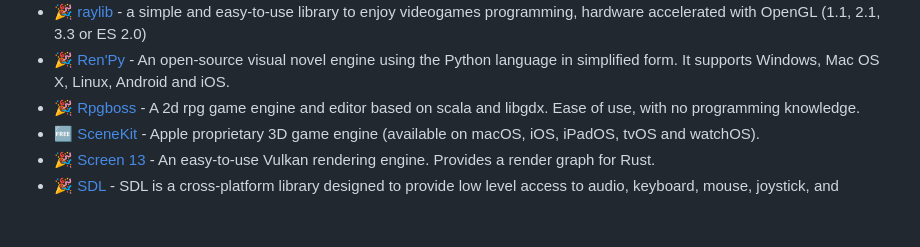
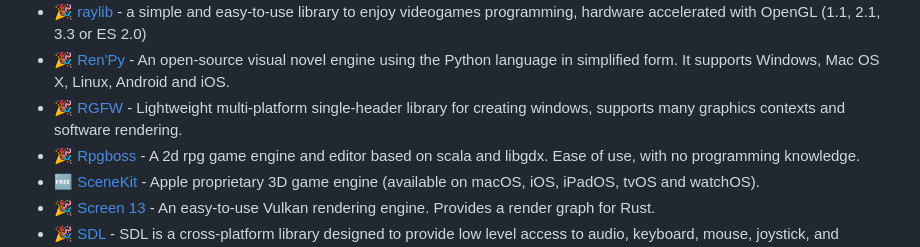
Before and after one commit to ellisonleao/magictools, a Markdown page: README.md, the part around the change. Drawn GitHub-style; blank space fills up the shorter version.

Commit message:
add RGFW

```diff
--- a/README.md
+++ b/README.md
@@ -317,6 +317,7 @@ _Set of game frameworks, engines and platforms_
 - :tada: [Rajawali](https://github.com/Rajawali/Rajawali) - Android OpenGL ES 2.0/3.0 Engine
 - :tada: [raylib](https://www.raylib.com/) - a simple and easy-to-use library to enjoy videogames programming, hardware accelerated with OpenGL (1.1, 2.1, 3.3 or ES 2.0)
 - :tada: [Ren'Py](http://www.renpy.org/) - An open-source visual novel engine using the Python language in simplified form. It supports Windows, Mac OS X, Linux, Android and iOS.
+- :tada: [RGFW](https://github.com/ColleagueRiley/RGFW) - Lightweight multi-platform single-header library for creating windows, supports many graphics contexts and software rendering.
 - :tada: [Rpgboss](http://rpgboss.com) - A 2d rpg game engine and editor based on scala and libgdx. Ease of use, with no programming knowledge.
 - :free: [SceneKit](https://developer.apple.com/documentation/scenekit) - Apple proprietary 3D game engine (available on macOS, iOS, iPadOS, tvOS and watchOS).
 - :tada: [Screen 13](https://github.com/attackgoat/screen-13) - An easy-to-use Vulkan rendering engine. Provides a render graph for Rust.
```
